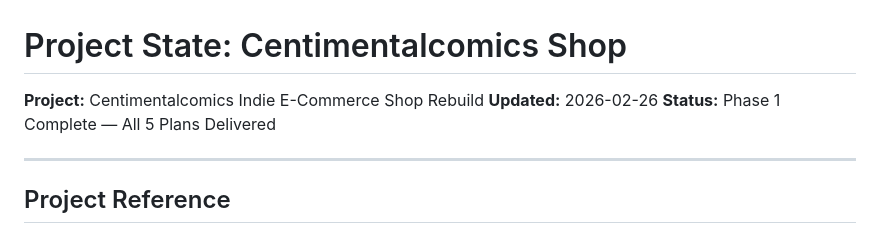
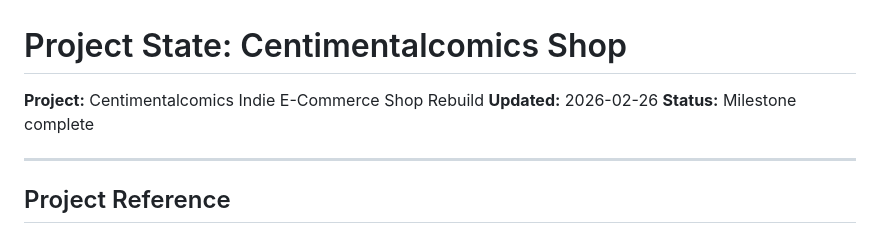
Before and after one commit to ce-manalang/alice, a Markdown page: .planning/STATE.md, the part around the change. Drawn GitHub-style.

Commit message:
docs(phase-1): complete phase execution and verification
Co-Authored-By: Claude Opus 4.6 <noreply@anthropic.com>

```diff
--- a/.planning/STATE.md
+++ b/.planning/STATE.md
@@ -2,7 +2,7 @@
 
 **Project:** Centimentalcomics Indie E-Commerce Shop Rebuild
 **Updated:** 2026-02-26
-**Status:** Phase 1 Complete — All 5 Plans Delivered
+**Status:** Milestone complete
 
 ---
 
```
Also changed, not shown: .planning/ROADMAP.md (+1 -1 lines), 1 other file.
